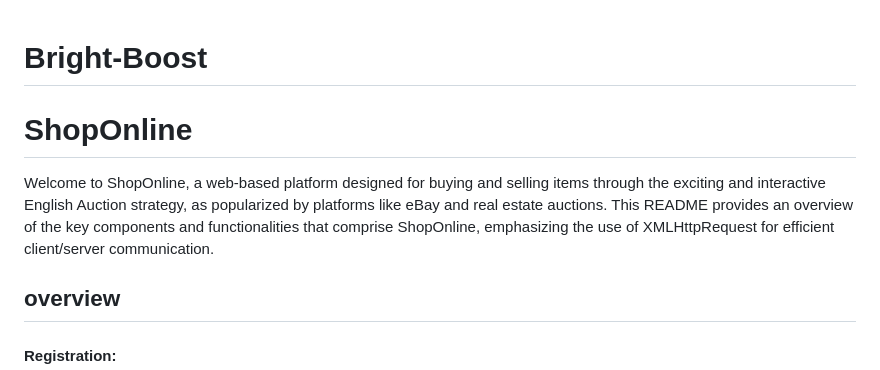
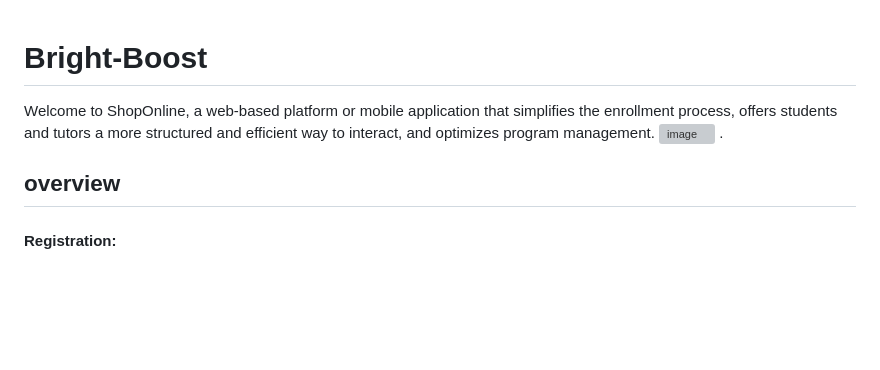
Before and after one commit to Saad-1963/Bright-Boost, a Markdown page: README.md, the part around the change. GitHub-like rendering; blank space fills up the shorter version; grey boxes are pictures that could not be loaded.

```diff
--- a/README.md
+++ b/README.md
@@ -1,7 +1,8 @@
 # Bright-Boost
-# ShopOnline
 
-Welcome to ShopOnline, a web-based platform designed for buying and selling items through the exciting and interactive English Auction strategy, as popularized by platforms like eBay and real estate auctions. This README provides an overview of the key components and functionalities that comprise ShopOnline, emphasizing the use of XMLHttpRequest for efficient client/server communication.
+Welcome to ShopOnline, a web-based platform or mobile application that simplifies the enrollment process, offers students and tutors a more structured and efficient way to interact, and optimizes program management.
+![image](https://github.com/Saad-1963/Bright-Boost/assets/144372364/c191b8a2-b2ab-4401-bdd7-809fc058463d)
+.
 ## overview
 #### Registration:
 Users can create their accounts, providing necessary personal information, and establish a secure online presence within the platform.
```
